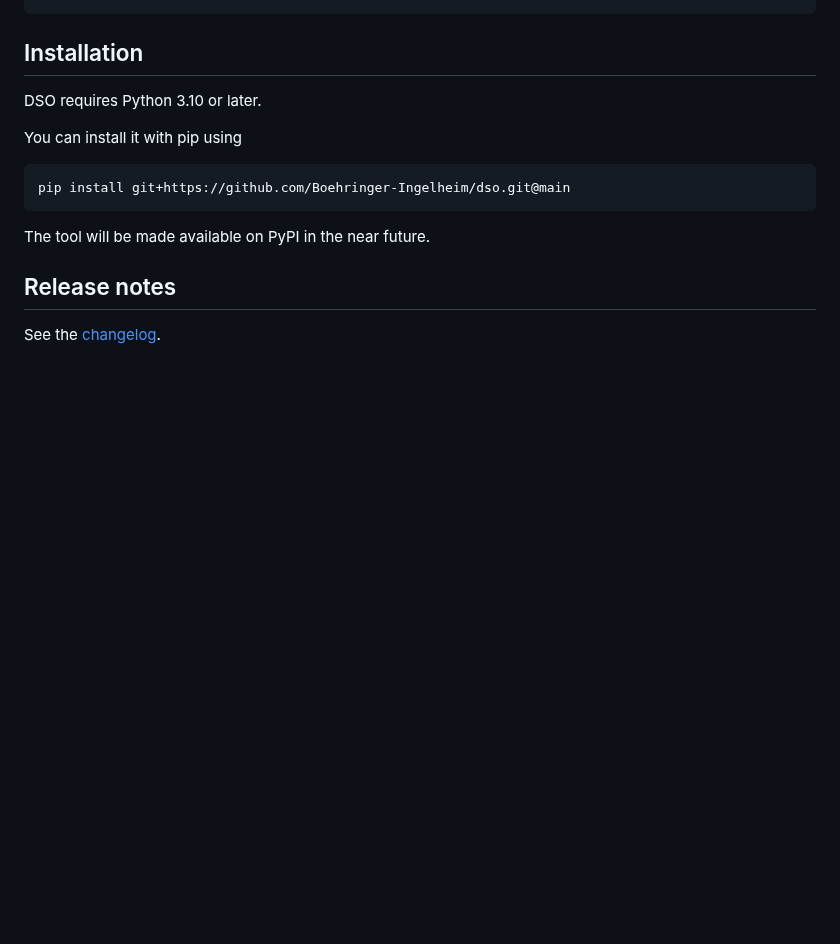
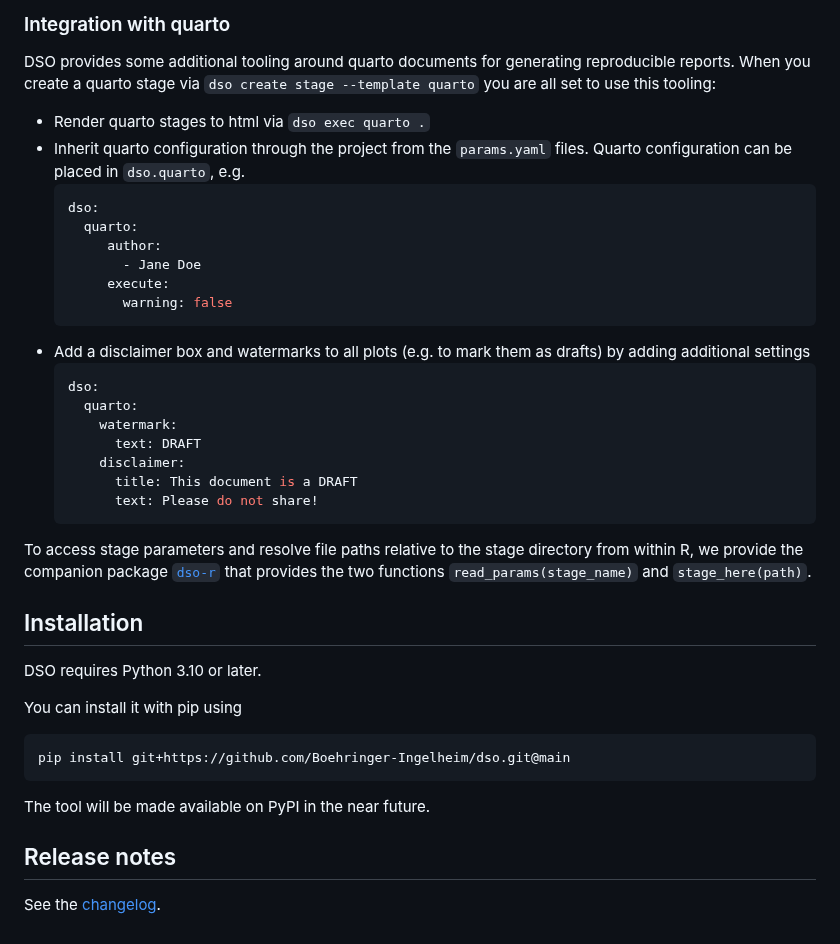
Before and after one commit to Boehringer-Ingelheim/dso, a Markdown page: README.md, the part around one of its changes. GitHub-like rendering; blank space fills up the shorter version.

````diff
--- a/README.md
+++ b/README.md
@@ -53,3 +84,34 @@ Within a project, you can use `dso create` to initalize folders and stages from
+### Integration with quarto
+
+DSO provides some additional tooling around quarto documents for generating reproducible reports. When you create a
+quarto stage via `dso create stage --template quarto` you are all set to use this tooling:
+
+ * Render quarto stages to html via `dso exec quarto .`
+ * Inherit quarto configuration through the project from the `params.yaml` files. Quarto configuration can be placed in
+   `dso.quarto`, e.g.
+   ```yaml
+   dso:
+     quarto:
+        author:
+          - Jane Doe
+        execute:
+          warning: false
+    ```
+  * Add a disclaimer box and watermarks to all plots (e.g. to mark them as drafts) by adding additional settings
+    ```yaml
+    dso:
+      quarto:
+        watermark:
+          text: DRAFT
+        disclaimer:
+          title: This document is a DRAFT
+          text: Please do not share!
+    ```
+
+To access stage parameters and resolve file paths relative to the stage directory from within R, we provide the
+companion package [`dso-r`](https://github.com/Boehringer-Ingelheim/dso-r) that provides the two functions
+`read_params(stage_name)` and `stage_here(path)`.
+
 
 ## Installation
 
````
Also changed, not shown: other parts of README.md (+50 -19 lines), img/config.png (added).
